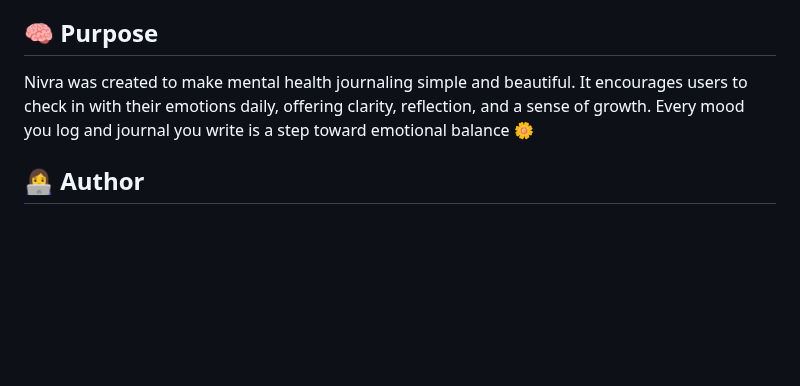
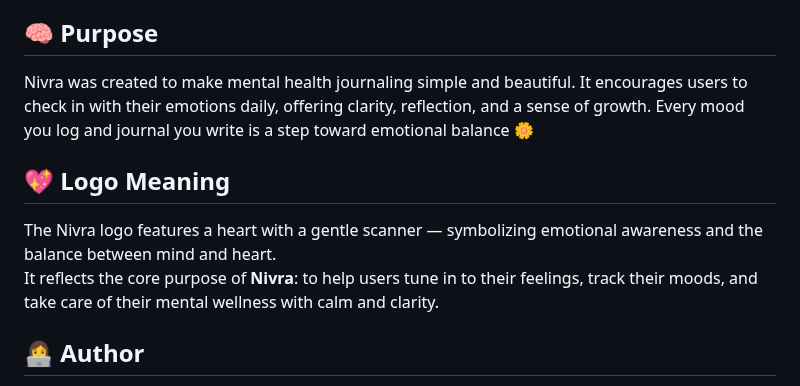
Before and after one commit to Meenakshiovveti/nivra, a Markdown page: README.md, the part around one of its changes. Drawn GitHub-style; blank space fills up the shorter version.

```diff
--- a/README.md
+++ b/README.md
@@ -77,6 +77,11 @@ Nivra was created to make mental health journaling simple and beautiful.
 It encourages users to check in with their emotions daily, offering clarity, reflection, and a sense of growth.
 Every mood you log and journal you write is a step toward emotional balance 🌼
 
+## 💖 Logo Meaning
+The Nivra logo features a heart with a gentle scanner  — symbolizing emotional awareness and the balance between mind and heart.
+It reflects the core purpose of **Nivra**: to help users tune in to their feelings, track their moods, and take care of their mental wellness with calm and clarity.
+
+
 ## 👩‍💻 Author
 
 Meenakshi Ovveti
```
Also changed, not shown: other parts of README.md (+1 -1 lines).
